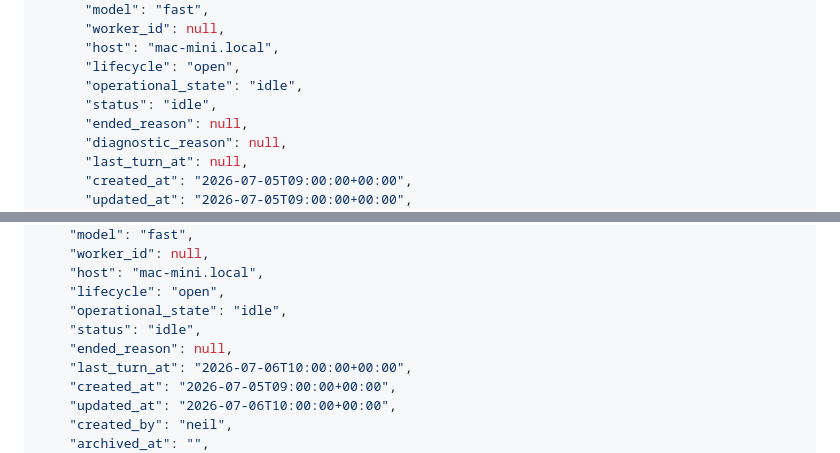
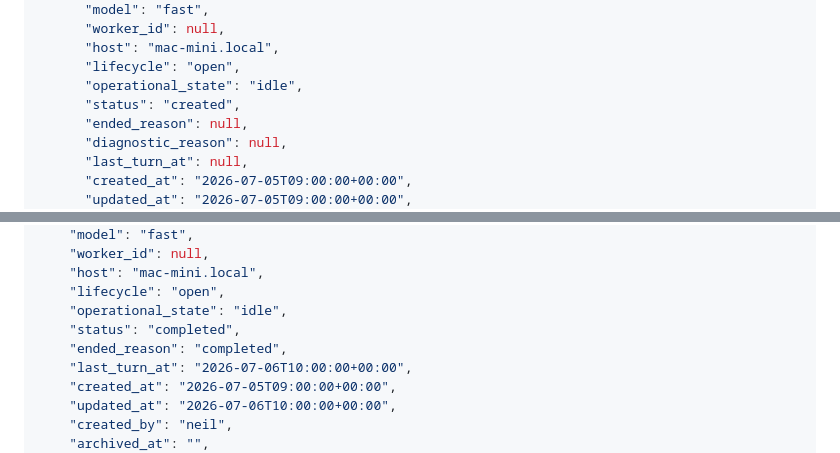
Before and after one commit to roughcoder/jarvis, a Markdown page: docs/COCKPIT_API.md, 2 parts joined by grey strips. Rendered like a GitHub page.

Commit message:
docs(cockpit): make migration examples match v1 status
The durable-state examples now distinguish operational_state from the preserved v1 turn-derived status contract.

Constraint: Examples must remain safe for existing v1 client implementations.

Confidence: high

Scope-risk: narrow

Tested: diff check and stale status-value scan.

Release-note: Correct durable conversation API examples.

```diff
--- a/docs/COCKPIT_API.md
+++ b/docs/COCKPIT_API.md
@@ -742,7 +742,7 @@ for the project. Archived threads are hidden by default; pass
       "host": "mac-mini.local",
       "lifecycle": "open",
       "operational_state": "idle",
-      "status": "idle",
+      "status": "created",
       "ended_reason": null,
       "diagnostic_reason": null,
       "last_turn_at": null,
@@ -833,8 +833,8 @@ the locally recorded turn history for rendering resumed conversations:
     "host": "mac-mini.local",
     "lifecycle": "open",
     "operational_state": "idle",
-    "status": "idle",
-    "ended_reason": null,
+    "status": "completed",
+    "ended_reason": "completed",
     "last_turn_at": "2026-07-06T10:00:00+00:00",
     "created_at": "2026-07-05T09:00:00+00:00",
     "updated_at": "2026-07-06T10:00:00+00:00",
```
